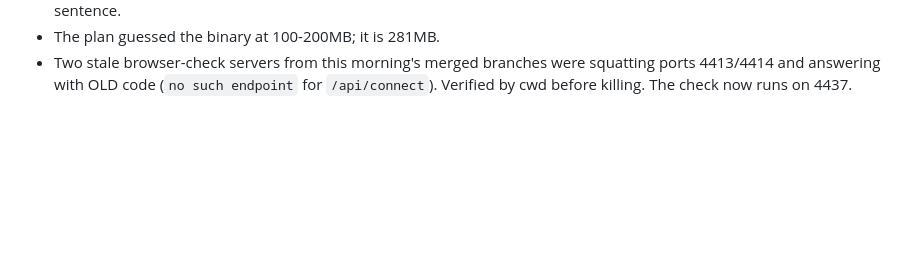
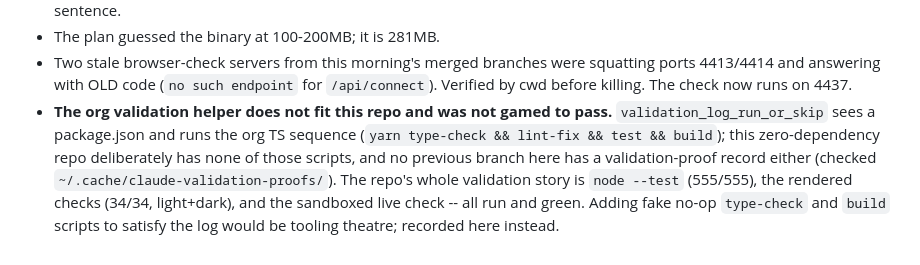
Before and after one commit to joshualeestone/agent-workforce, a Markdown page: .claude/plans/click-to-connect-20260812T2131.md, the part around the change. Rendered like a GitHub page; blank space fills up the shorter version.

Commit message:
click-to-connect -- record the validation-helper deviation honestly

```diff
--- a/.claude/plans/click-to-connect-20260812T2131.md
+++ b/.claude/plans/click-to-connect-20260812T2131.md
@@ -175,3 +175,13 @@ POSTs inherit the existing cross-site guard, same as `/api/first-run/complete`.
   squatting ports 4413/4414 and answering with OLD code (`no such endpoint`
   for `/api/connect`). Verified by cwd before killing. The check now runs on
   4437.
+- **The org validation helper does not fit this repo and was not gamed to
+  pass.** `validation_log_run_or_skip` sees a package.json and runs the org TS
+  sequence (`yarn type-check && lint-fix && test && build`); this
+  zero-dependency repo deliberately has none of those scripts, and no previous
+  branch here has a validation-proof record either (checked
+  `~/.cache/claude-validation-proofs/`). The repo's whole validation story is
+  `node --test` (555/555), the rendered checks (34/34, light+dark), and the
+  sandboxed live check -- all run and green. Adding fake no-op `type-check`
+  and `build` scripts to satisfy the log would be tooling theatre; recorded
+  here instead.
```
